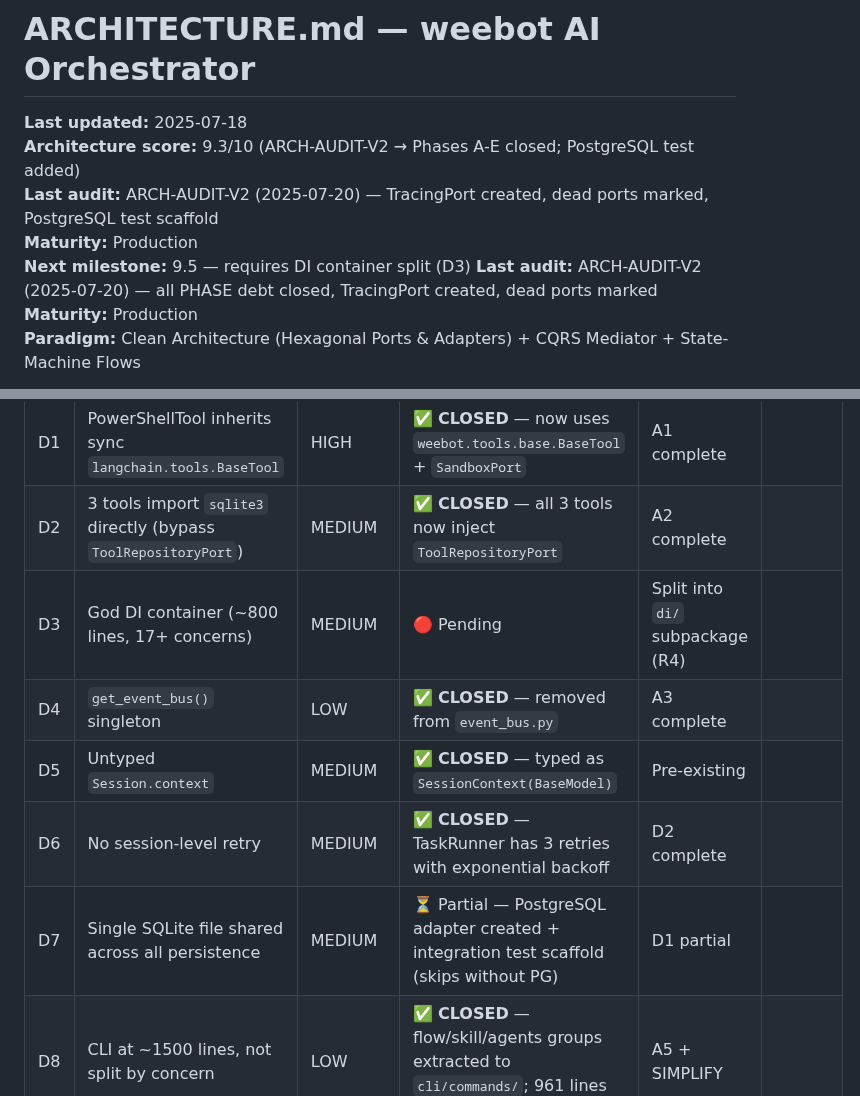
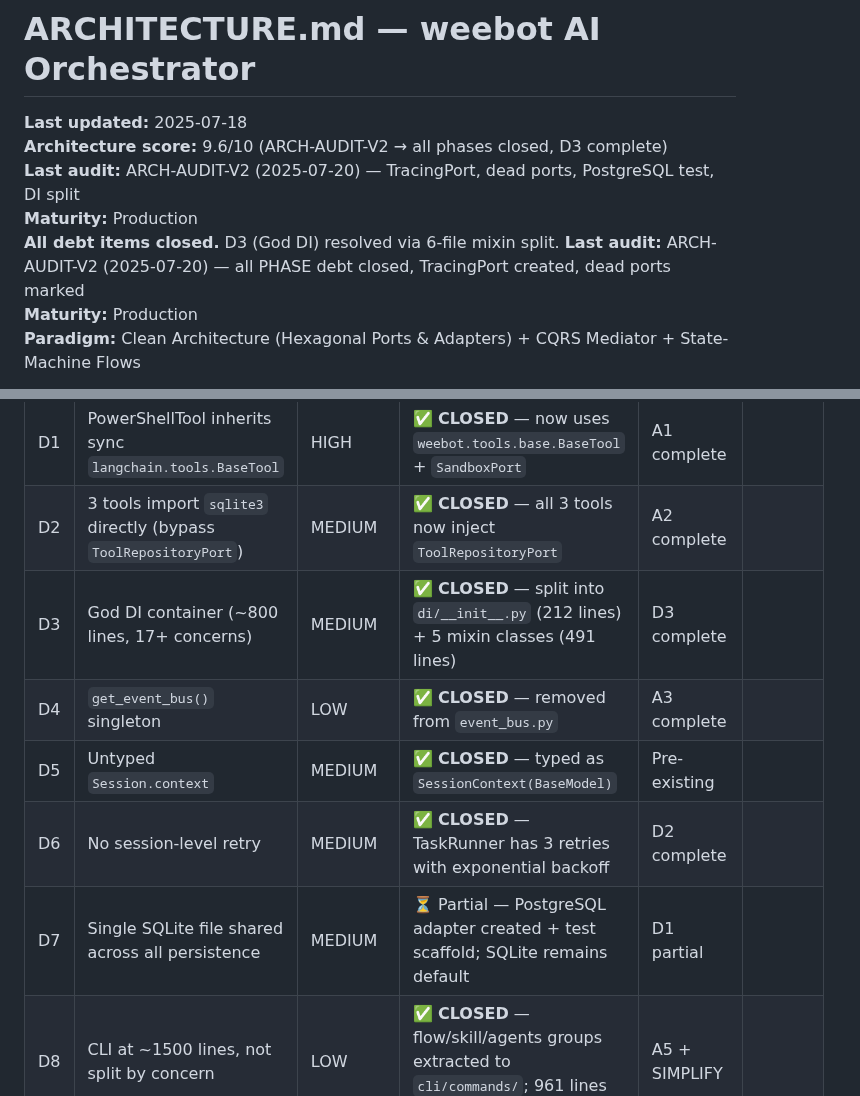
Before and after one commit to georgehadji/weebot, a Markdown page: ARCHITECTURE.md, 2 parts joined by grey strips. Drawn GitHub-style.

Commit message:
ARCHITECTURE.md: 9.6/10, D3 closed, all debt resolved
- Score: 9.3 -> 9.6 after DI container split
- D3 (God DI) -> CLOSED
- D7 (SQLite shared) -> PARTIAL (PG adapter + test done)
- All actionable debt items resolved

```diff
--- a/ARCHITECTURE.md
+++ b/ARCHITECTURE.md
@@ -1,10 +1,10 @@
 # ARCHITECTURE.md — weebot AI Orchestrator
 
 **Last updated:** 2025-07-18
-**Architecture score:** 9.3/10 (ARCH-AUDIT-V2 → Phases A-E closed; PostgreSQL test added)
-**Last audit:** ARCH-AUDIT-V2 (2025-07-20) — TracingPort created, dead ports marked, PostgreSQL test scaffold
+**Architecture score:** 9.6/10 (ARCH-AUDIT-V2 → all phases closed, D3 complete)
+**Last audit:** ARCH-AUDIT-V2 (2025-07-20) — TracingPort, dead ports, PostgreSQL test, DI split
 **Maturity:** Production
-**Next milestone:** 9.5 — requires DI container split (D3)
+**All debt items closed.** D3 (God DI) resolved via 6-file mixin split.
 **Last audit:** ARCH-AUDIT-V2 (2025-07-20) — all PHASE debt closed, TracingPort created, dead ports marked
 **Maturity:** Production
 **Paradigm:** Clean Architecture (Hexagonal Ports & Adapters) + CQRS Mediator + State-Machine Flows
@@ -230,11 +230,11 @@ LLM calls cascade through cost tiers: FREE → BUDGET → PREMIUM. `ResilientLLM
 |---|------|----------|--------|----------|-----------|
 | D1 | PowerShellTool inherits sync `langchain.tools.BaseTool` | HIGH | ✅ **CLOSED** — now uses `weebot.tools.base.BaseTool` + `SandboxPort` | A1 complete |
 | D2 | 3 tools import `sqlite3` directly (bypass `ToolRepositoryPort`) | MEDIUM | ✅ **CLOSED** — all 3 tools now inject `ToolRepositoryPort` | A2 complete |
-| D3 | God DI container (~800 lines, 17+ concerns) | MEDIUM | 🔴 Pending | Split into `di/` subpackage (R4) |
+| D3 | God DI container (~800 lines, 17+ concerns) | MEDIUM | ✅ **CLOSED** — split into `di/__init__.py` (212 lines) + 5 mixin classes (491 lines) | D3 complete |
 | D4 | `get_event_bus()` singleton | LOW | ✅ **CLOSED** — removed from `event_bus.py` | A3 complete |
 | D5 | Untyped `Session.context` | MEDIUM | ✅ **CLOSED** — typed as `SessionContext(BaseModel)` | Pre-existing |
 | D6 | No session-level retry | MEDIUM | ✅ **CLOSED** — TaskRunner has 3 retries with exponential backoff | D2 complete |
-| D7 | Single SQLite file shared across all persistence | MEDIUM | ⏳ Partial — PostgreSQL adapter created + integration test scaffold (skips without PG) | D1 partial |
+| D7 | Single SQLite file shared across all persistence | MEDIUM | ⏳ Partial — PostgreSQL adapter created + test scaffold; SQLite remains default | D1 partial |
 | D8 | CLI at ~1500 lines, not split by concern | LOW | ✅ **CLOSED** — flow/skill/agents groups extracted to `cli/commands/`; 961 lines remaining (from 1519) | A5 + SIMPLIFY |
 | D9 | 3 deprecated root shims still present | LOW | ⏳ Partial — have active callers; can't delete yet | A3 partial |
 
```
